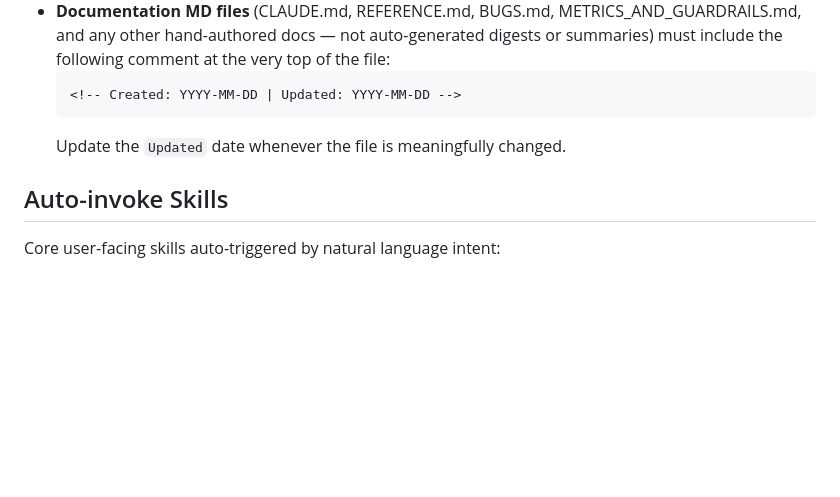
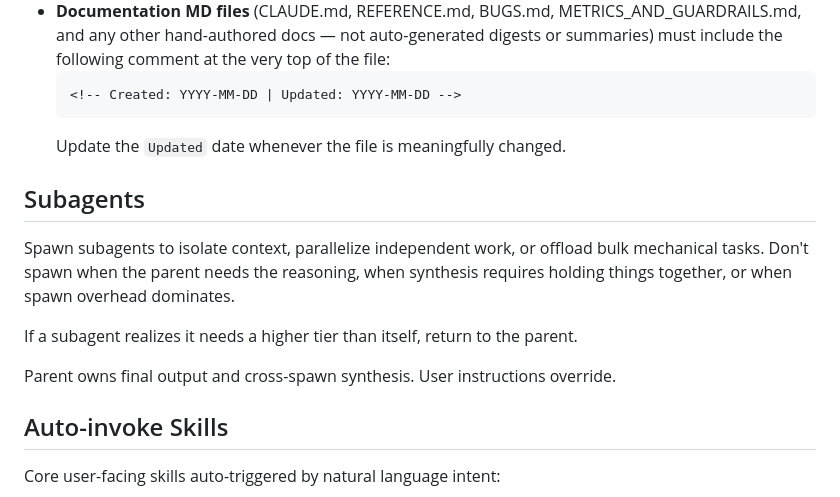
Before and after one commit to nikhilgoyal18/Playground, a Markdown page: CLAUDE.md, the part around one of its changes. Drawn GitHub-style; blank space fills up the shorter version.

Commit message:
Add subagent rules, agent:true to skills, and model selection guidance
- CLAUDE.md: add Subagents section with spawn rules and model selection
- newsletter-insights/SKILL.md: add agent: true to frontmatter
- twitter-insights/SKILL.md: add agent: true to frontmatter

Co-Authored-By: Claude Sonnet 4.6 <noreply@anthropic.com>

````diff
--- a/CLAUDE.md
+++ b/CLAUDE.md
@@ -34,6 +34,14 @@ A workspace for independent AI-powered projects. Each subfolder is a self-contai
   ```
   Update the `Updated` date whenever the file is meaningfully changed.
 
+## Subagents
+
+Spawn subagents to isolate context, parallelize independent work, or offload bulk mechanical tasks. Don't spawn when the parent needs the reasoning, when synthesis requires holding things together, or when spawn overhead dominates.
+
+If a subagent realizes it needs a higher tier than itself, return to the parent.
+
+Parent owns final output and cross-spawn synthesis. User instructions override.
+
 ## Auto-invoke Skills
 
 Core user-facing skills auto-triggered by natural language intent:
````
Also changed, not shown: other parts of CLAUDE.md (+1 -1 lines), 2 other files.
